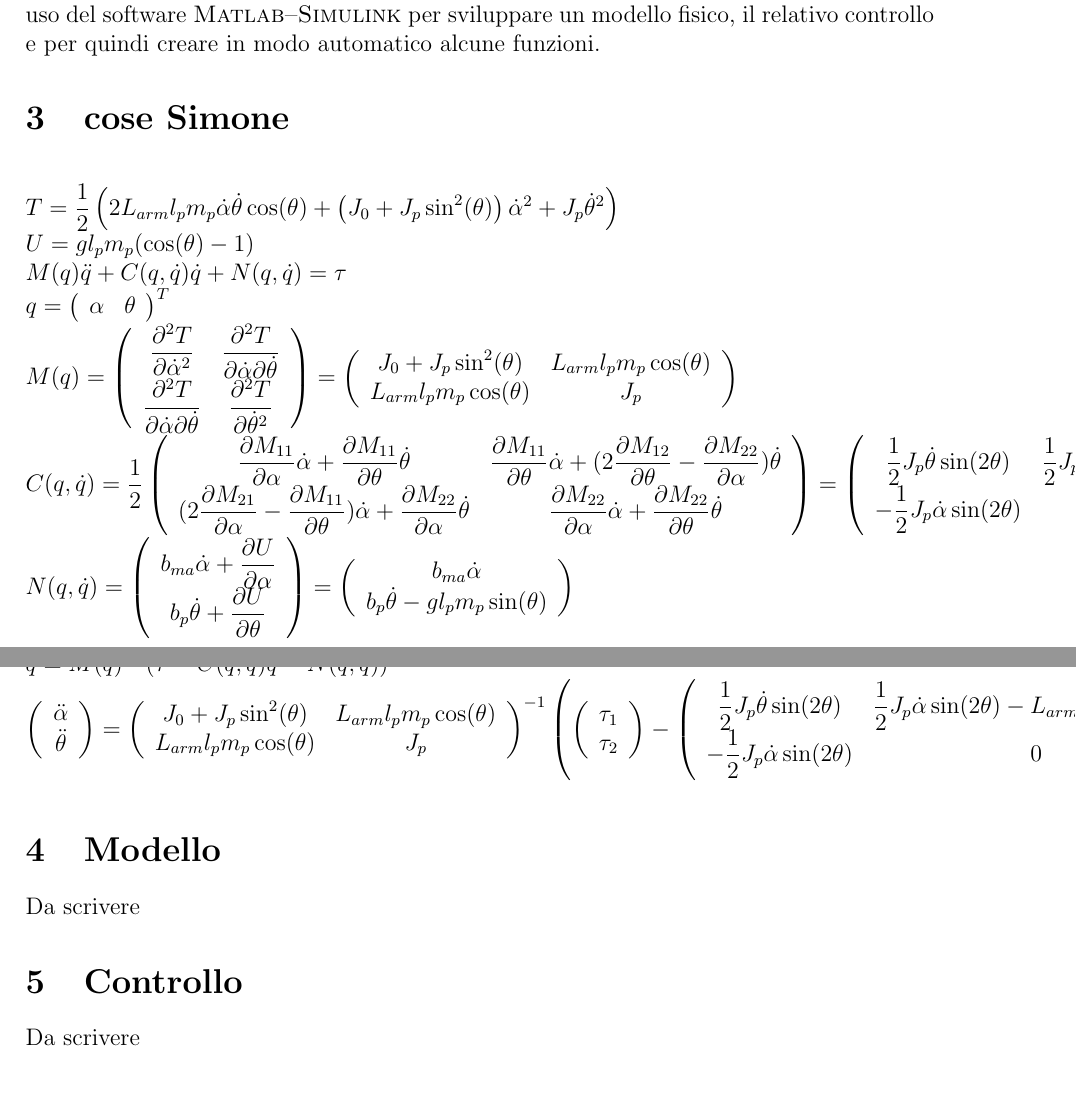
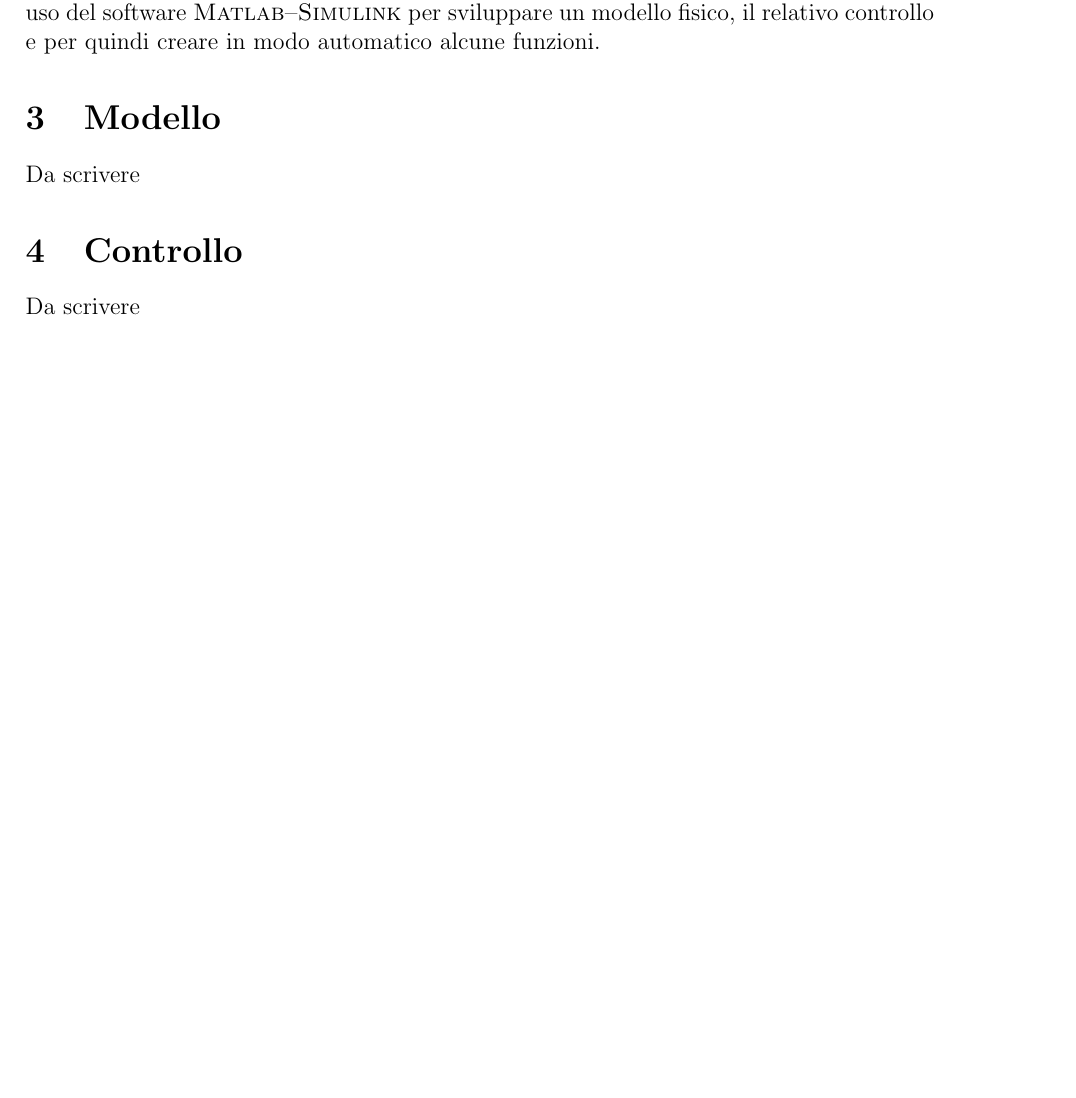
Before and after one commit to ssilenzi/simul_furuta, a LaTeX document (Relazione_tex/main.tex, which reads Relazione_tex/formule.tex): two parts of pages 2 and 3 of 9 before the commit and part of page 2 of 9 after it, the two joined at a grey line, cut so that both start at the same text, the shorter picture padded with empty space. Compiled offline with pdfLaTeX.

```diff
--- a/Relazione_tex/formule.tex
+++ /dev/null
@@ -1,39 +0,0 @@
-
-\section{cose Simone}
-\begin{math}\\
-T=\dfrac{1}{2} \left(2  L_{arm} l_p m_p \dot{\alpha } \dot{\theta } \cos (\theta ) + \left(J_0 + J_p\sin ^2(\theta )\right) \dot{\alpha }^2+ J_p \dot{\theta }^2\right)\\
-U=g l_p m_p (\cos(\theta) - 1)\\
-M(q)\ddot{q}+C(q,\dot{q})\dot{q}+N(q,\dot{q})=\tau\\
-q=\left( \begin{array}{cc}\alpha & \theta\\\end{array}\right)^{T}\\
-M(q)=\left(\begin{array}{cc}\dfrac{\partial^{2} T}{\partial \dot{\alpha }^{2} } & \dfrac{\partial^{2} T}{\partial \dot{\alpha } \partial \dot{\theta } }\\
-\dfrac{\partial^{2} T}{\partial \dot{\alpha } \partial \dot{\theta } } & \dfrac{\partial^{2} T}{\partial \dot{\theta }^{2} }\\
-\end{array}\right)=\left(\begin{array}{cc}
-J_0+J_p \sin ^2(\theta ) & L_{arm} l_p m_p \cos (\theta ) \\
-L_{arm} l_p m_p \cos (\theta ) & J_p \\
-\end{array}\right)\\
-C(q,\dot{q})= \dfrac{1}{2}\left(
-\begin{array}{cc}
-\dfrac{\partial M_{11}}{\partial \alpha}\dot{\alpha } + \dfrac{\partial M_{11}}{\partial \theta}\dot{\theta } &
-\dfrac{\partial M_{11}}{\partial \theta}\dot{\alpha } + (2 \dfrac{\partial M_{12}}{\partial \theta} - \dfrac{\partial M_{22}}{\partial \alpha})\dot{\theta } \\
-(2 \dfrac{\partial M_{21}}{\partial \alpha} - \dfrac{\partial M_{11}}{\partial \theta}) \dot{\alpha } + \dfrac{\partial M_{22}}{\partial \alpha} \dot{\theta } &
-\dfrac{\partial M_{22}}{\partial \alpha} \dot{\alpha } + \dfrac{\partial M_{22}}{\partial \theta} \dot{\theta }\\
-\end{array}\right) = \left(	\begin{array}{cc}\dfrac{1}{2} J_p \dot{\theta } \sin (2 \theta )& \dfrac{1}{2} J_p \dot{\alpha } \sin (2 \theta )-L_{arm} l_p m_p\dot{\theta } \sin (\theta ) \\
--\dfrac{1}{2} J_p \dot{\alpha } \sin (2 \theta ) & 0 \\
-\end{array}
-\right)\\
-N(q,\dot{q})=\left(\begin{array}{c}b_{ma}\dot{\alpha } + \dfrac{\partial U}{\partial \alpha }\\
-b_p \dot{\theta } + \dfrac{\partial U}{\partial \theta }\\
-\end{array}\right)=\left(\begin{array}{c}
-b_{ma} \dot{\alpha }\\
-b_p \dot{\theta } -g l_p m_p \sin (\theta )\\
-\end{array}\right)\\
-\ddot{q}={M(q)}^{-1}(\tau-C(q,\dot{q})\dot{q}-N(q,\dot{q}))\\
-\left(\begin{array}{c}\ddot{\alpha}\\
-\ddot{\theta}\\
-\end{array}\right) ={\left(\begin{array}{cc}
-	J_0+J_p \sin ^2(\theta ) & L_{arm} l_p m_p \cos (\theta ) \\
-	L_{arm} l_p m_p \cos (\theta ) & J_p \\
-	\end{array}\right)}^{-1}\left(\left(\begin{array}{c}\tau_1\\\tau_2\\\end{array}\right)-\left(
-\begin{array}{cc}\dfrac{1}{2} J_p \dot{\theta } \sin (2 \theta )&\dfrac{1}{2} J_p \dot{\alpha } \sin (2 \theta )-L_{arm} l_p m_p\dot{\theta } \sin (\theta ) \\
--\dfrac{1}{2} J_p \dot{\alpha } \sin (2 \theta ) & 0 \\
-\end{array}
@@ -63 +0,0 @@
-\end{math}
```
Also changed, not shown: Relazione_tex/main.tex (+0 -2 lines), Relazione_tex/formule.tex (23 more changed lines), 16 other files.
